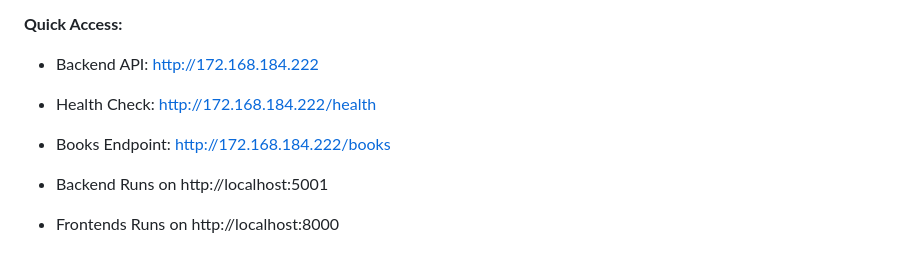
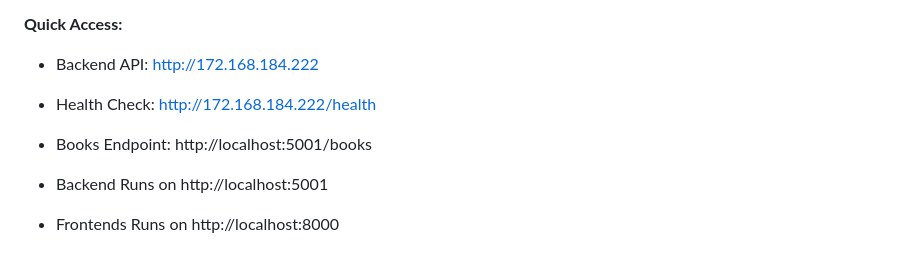
Before and after one commit to mjbagci/Db-Project-2, a Markdown page: README.md, the part around the change. GitHub-like rendering.

```diff
--- a/README.md
+++ b/README.md
@@ -7,7 +7,7 @@ Full-stack web application with Flask REST API backend and vanilla JavaScript fr
 **Quick Access:**
 - Backend API: http://172.168.184.222
 - Health Check: http://172.168.184.222/health
-- Books Endpoint: http://172.168.184.222/books
+- Books Endpoint: http://localhost:5001/books
 
 - Backend
 Runs on http://localhost:5001
```
